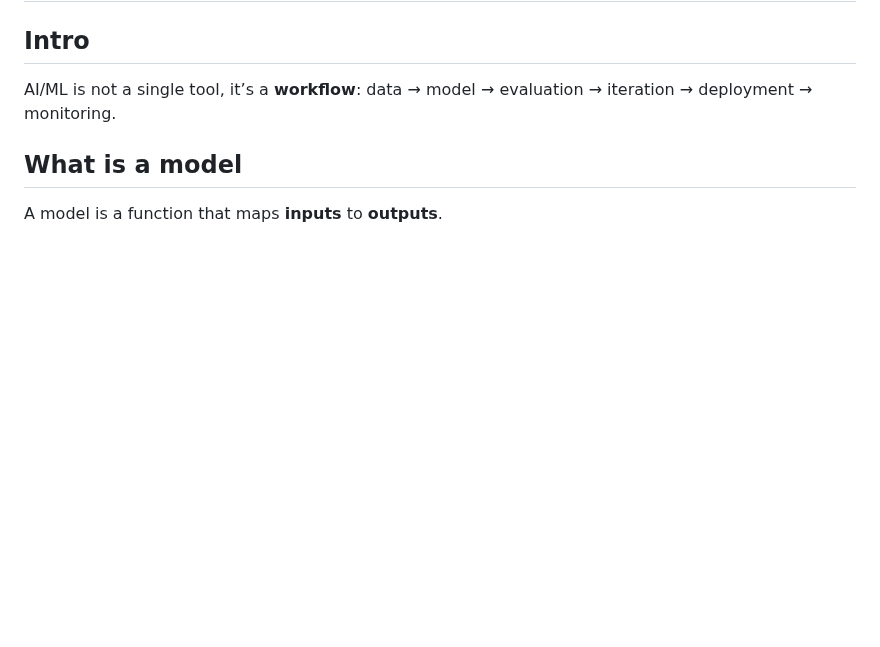
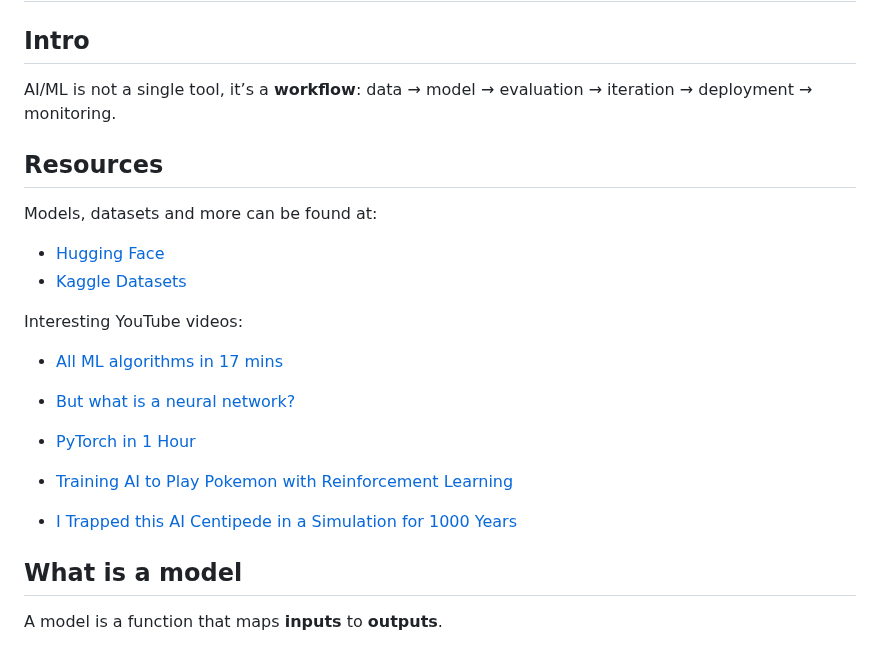
Before and after one commit to matteobortolazzo/its-devops-resources, a Markdown page: AI_ML.md, the part around the change. Drawn GitHub-style; blank space fills up the shorter version.

Commit message:
Add AI resources

```diff
--- a/AI_ML.md
+++ b/AI_ML.md
@@ -3,6 +3,21 @@
 ## Intro
 
 AI/ML is not a single tool, it’s a **workflow**: data → model → evaluation → iteration → deployment → monitoring.
+
+## Resources
+
+Models, datasets and more can be found at:
+- [Hugging Face](https://huggingface.co/)
+- [Kaggle Datasets](https://www.kaggle.com/datasets)
+
+Interesting YouTube videos:
+- [All ML algorithms in 17 mins](https://youtu.be/E0Hmnixke2g?si=WVieIuKfKb68KaAu)
+- [But what is a neural network?](https://youtu.be/aircAruvnKk?si=rXaZCLX75Dci7F9_)
+- [PyTorch in 1 Hour](https://youtu.be/r1bquDz5GGA?si=EhhiN1hCs566DD7u)
+
+
+- [Training AI to Play Pokemon with Reinforcement Learning](https://youtu.be/DcYLT37ImBY?si=0ZEOnSCn6-1pcMzP)
+- [I Trapped this AI Centipede in a Simulation for 1000 Years](https://youtu.be/oFqwcngsts8?si=250WYPcEyYHSJMn2)
 
 ## What is a model
 
```
